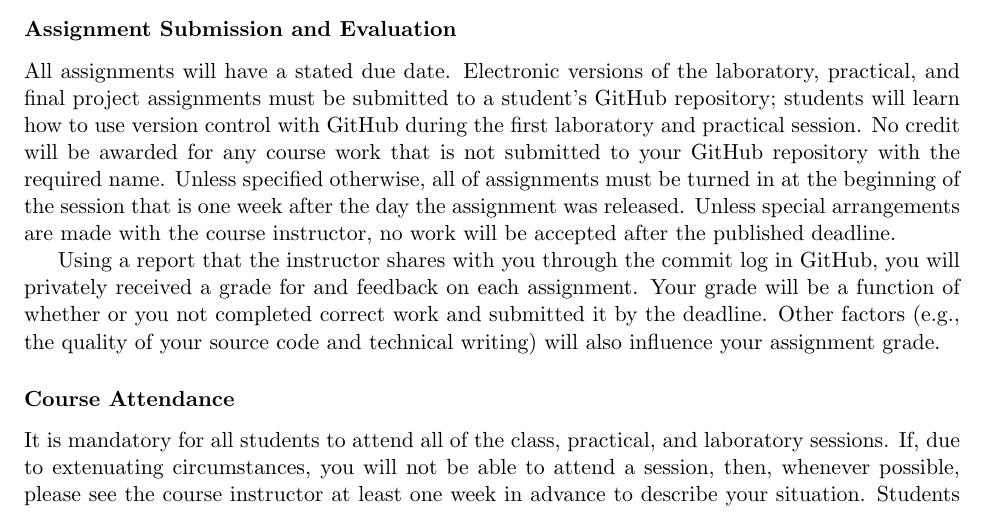
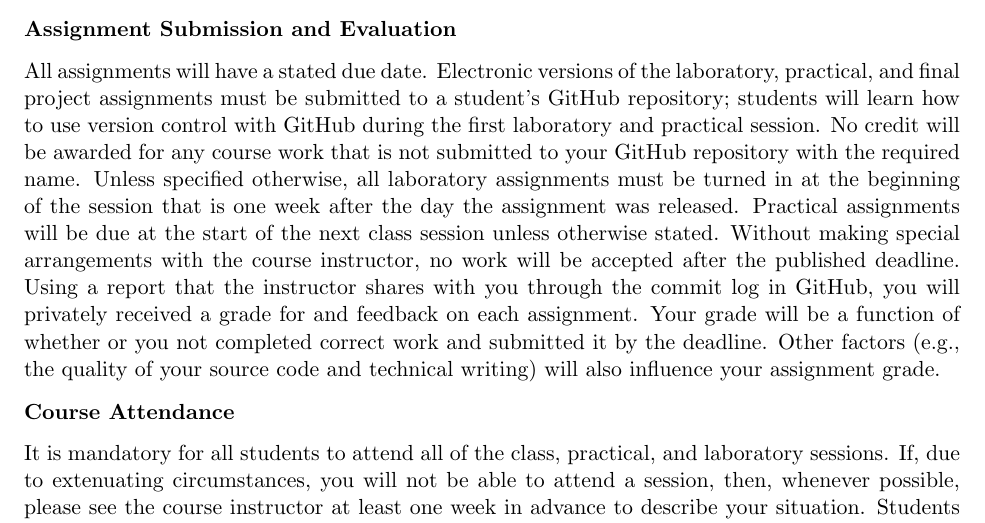
Before and after one commit to Allegheny-Computer-Science-100-F2018/cs100-F2018-syllabus, a LaTeX document (cs100F2018_syllabus.tex): part of page 4 of 5, cut so that both start at the same text. Compiled offline with pdfLaTeX.

Commit message:
Improve assignment submission and then also fix spacing.

```diff
--- a/cs100F2018_syllabus.tex
+++ b/cs100F2018_syllabus.tex
@@ -295,17 +295,24 @@ These grading categories have the following definitions:
 
 \subsubsection*{Assignment Submission and Evaluation}
 
-All assignments will have a stated due date. Electronic versions of the laboratory, practical, and final project
-assignments must be submitted to a student's GitHub repository; students will learn how to use version control with
-GitHub during the first laboratory and practical session. No credit will be awarded for any course work that is not
-submitted to your GitHub repository with the required name. Unless specified otherwise, all of assignments must be
-turned in at the beginning of the session that is one week after the day the assignment was released. Unless special
-arrangements are made with the course instructor, no work will be accepted after the published deadline.
+All assignments will have a stated due date. Electronic versions of the
+laboratory, practical, and final project assignments must be submitted to a
+student's GitHub repository; students will learn how to use version control with
+GitHub during the first laboratory and practical session. No credit will be
+awarded for any course work that is not submitted to your GitHub repository with
+the required name. Unless specified otherwise, all laboratory assignments must
+be turned in at the beginning of the session that is one week after the day the
+assignment was released. Practical assignments will be due at the start of the
+next class session unless otherwise stated. Without making special arrangements
+with the course instructor, no work will be accepted after the published
+deadline. Using a report that the instructor shares with you through the commit
+log in GitHub, you will privately received a grade for and feedback on each
+assignment. Your grade will be a function of whether or you not completed
+correct work and submitted it by the deadline. Other factors (e.g., the quality
+of your source code and technical writing) will also influence your assignment
+grade.
 
-Using a report that the instructor shares with you through the commit log in GitHub, you will privately received a grade
-for and feedback on each assignment. Your grade will be a function of whether or you not completed correct work and
-submitted it by the deadline. Other factors (e.g., the quality of your source code and technical writing) will also
-influence your assignment grade.
+\vspace*{-.1in}
 
 \subsubsection*{Course Attendance}
 
```
Also changed, not shown: cs100F2018_syllabus.tex (52 more changed lines).
